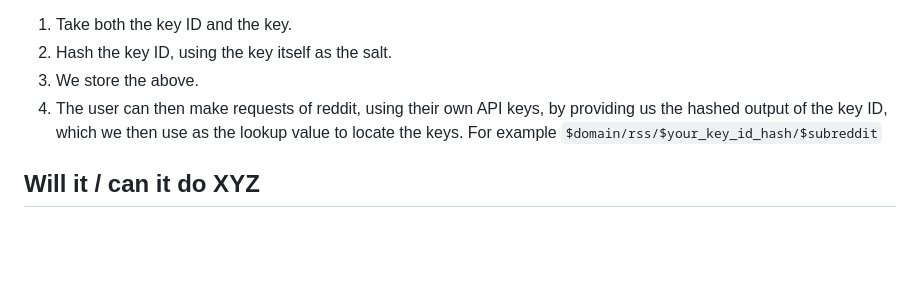
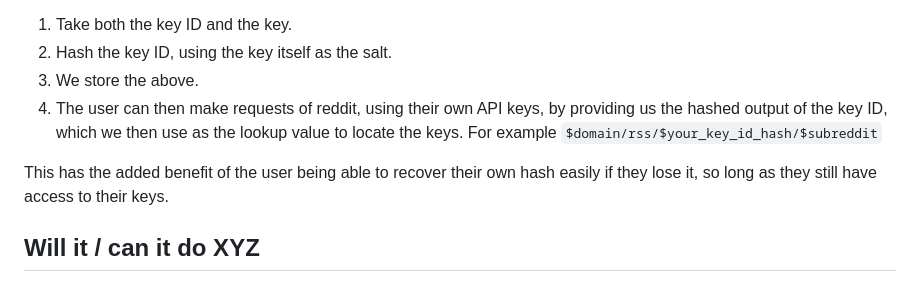
Before and after one commit to Synicalx/reddit-rss-pub, a Markdown page: README.md, the part around the change. Rendered like a GitHub page; blank space fills up the shorter version.

```diff
--- a/README.md
+++ b/README.md
@@ -65,6 +65,8 @@ So, how do we uniquely identify which keys someone wants to use without having t
 3. We store the above.
 4. The user can then make requests of reddit, using their own API keys, by providing us the hashed output of the key ID, which we then use as the lookup value to locate the keys. For example `$domain/rss/$your_key_id_hash/$subreddit`
 
+This has the added benefit of the user being able to recover their own hash easily if they lose it, so long as they still have access to their keys.
+
 ## Will it / can it do XYZ
 
 Yes, no, I don't know, maybe. If you can think of a feature that is missing, but that also might be useful (and there's a lot of those) please create an issue or open a PR.
```
